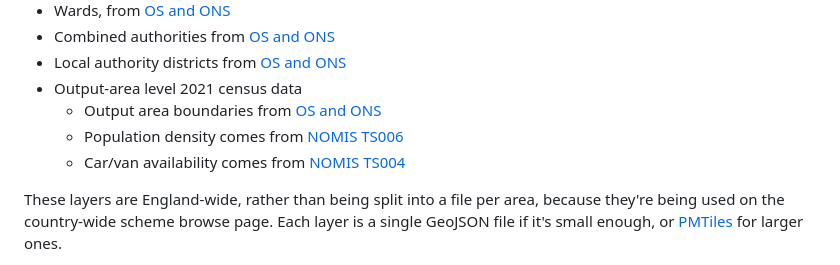
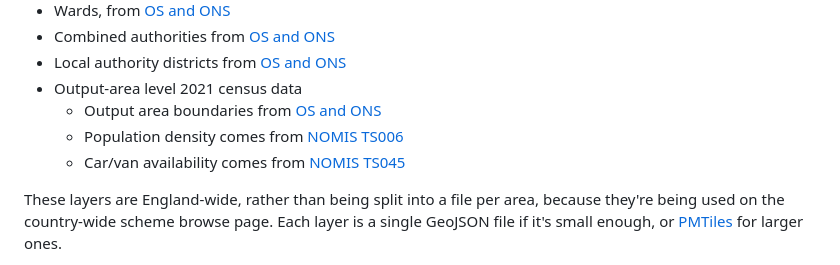
Before and after one commit to acteng/atip-data-prep, a Markdown page: README.md, the part around the change. GitHub-like rendering.

Commit message:
And fix the NOMIS label in readme

```diff
--- a/README.md
+++ b/README.md
@@ -90,7 +90,7 @@ ATIP can display extra contextual layers:
 - Output-area level 2021 census data
 	- Output area boundaries from [OS and ONS](https://geoportal.statistics.gov.uk/datasets/ons::output-areas-2021-boundaries-ew-bgc/explore)
 	- Population density comes from [NOMIS TS006](https://www.nomisweb.co.uk/sources/census_2021_bulk)
-	- Car/van availability comes from [NOMIS TS004](https://www.nomisweb.co.uk/sources/census_2021_bulk)
+	- Car/van availability comes from [NOMIS TS045](https://www.nomisweb.co.uk/sources/census_2021_bulk)
 
 These layers are England-wide, rather than being split into a file per area,
 because they're being used on the country-wide scheme browse page. Each layer
```
